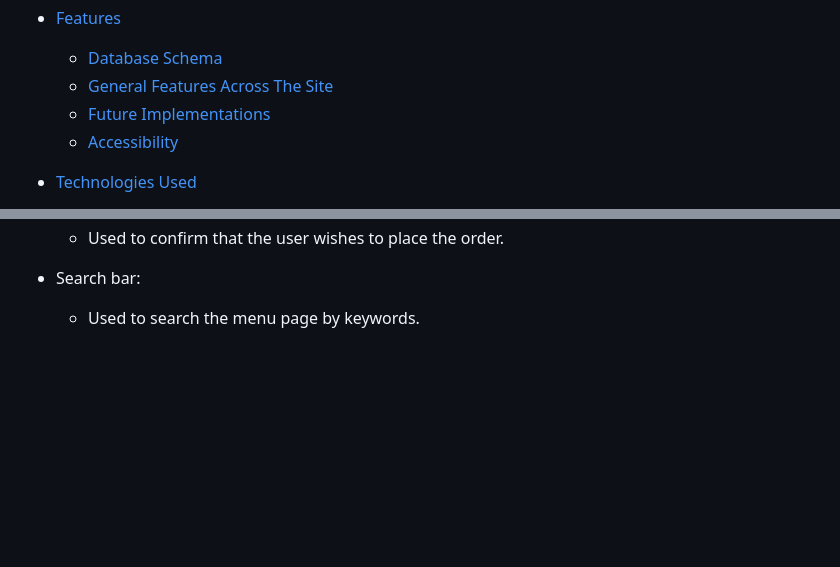
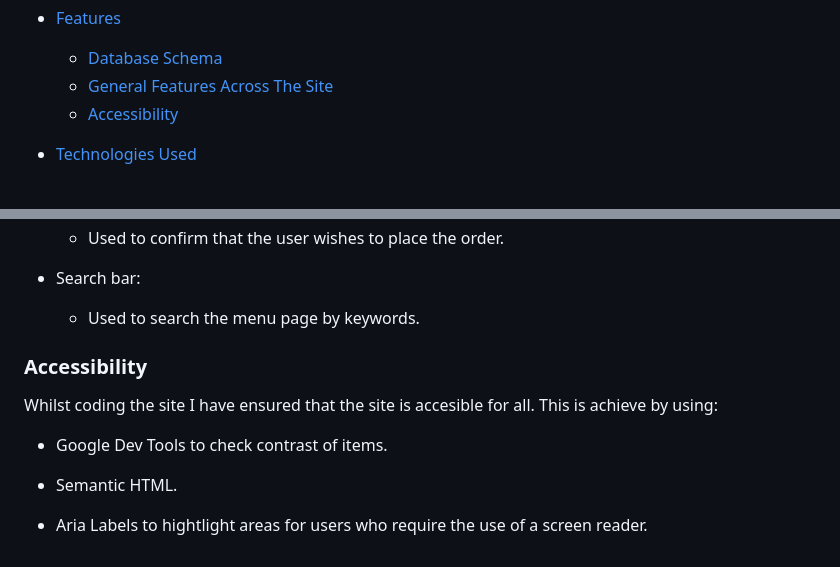
Before and after one commit to KDugg84/CI-eGrub-MS4-GP, a Markdown page: README.md, 2 parts joined by grey strips. Rendered like a GitHub page; blank space fills up the shorter version.

Commit message:
Add section for accessibility

```diff
--- a/README.md
+++ b/README.md
@@ -25,7 +25,6 @@ For my fourth and last project (MS4) I decided to create a fast food delivery si
 * [Features](#features)
   * [Database Schema](#database-schema)
   * [General Features Across The Site](#general-features-on-each-page)
-  * [Future Implementations](#future-implementations)
   * [Accessibility](#accessibility)
 
 * [Technologies Used](#technologies-used)
@@ -180,3 +179,13 @@ The wireframes were created using Balsamiq desktop for Windows 10:
 * Search bar:
 
   * Used to search the menu page by keywords.
+
+### Accessibility
+
+Whilst coding the site I have ensured that the site is accesible for all. This is achieve by using:
+
+* Google Dev Tools to check contrast of items.
+
+* Semantic HTML.
+
+* Aria Labels to hightlight areas for users who require the use of a screen reader.
```
